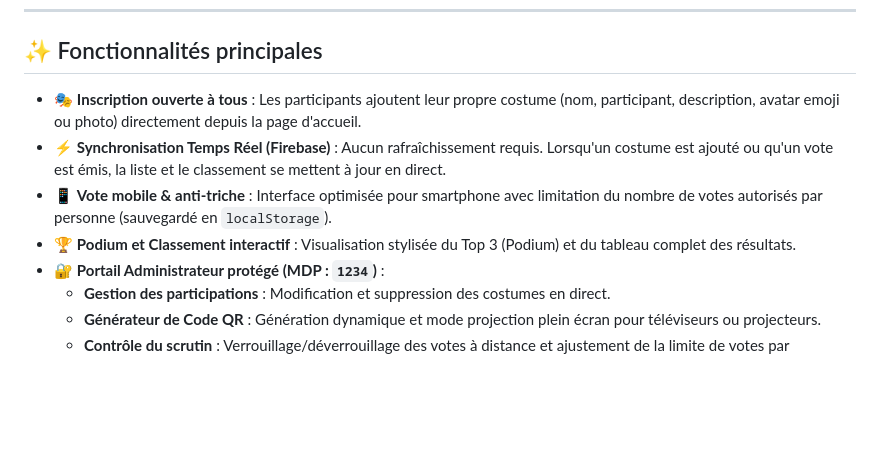
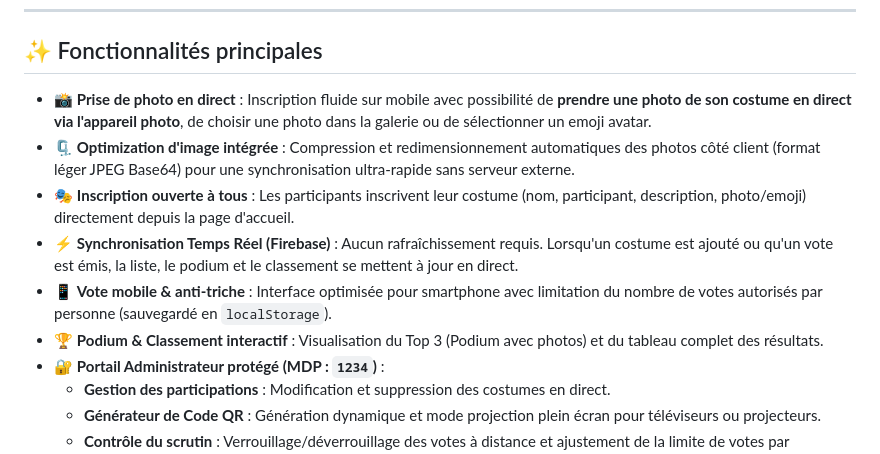
Before and after one commit to peacejujubes/halloween-vote, a Markdown page: README.md, the part around the change. Rendered like a GitHub page; blank space fills up the shorter version.

Commit message:
Revise features in README for better clarity
Updated features section for clarity and consistency.

```diff
--- a/README.md
+++ b/README.md
@@ -8,10 +8,12 @@ Grâce à l'intégration de **Firebase Realtime Database**, tous les costumes in
 
 ## ✨ Fonctionnalités principales
 
-- 🎭 **Inscription ouverte à tous** : Les participants ajoutent leur propre costume (nom, participant, description, avatar emoji ou photo) directement depuis la page d'accueil.
-- ⚡ **Synchronisation Temps Réel (Firebase)** : Aucun rafraîchissement requis. Lorsqu'un costume est ajouté ou qu'un vote est émis, la liste et le classement se mettent à jour en direct.
+- 📸 **Prise de photo en direct** : Inscription fluide sur mobile avec possibilité de **prendre une photo de son costume en direct via l'appareil photo**, de choisir une photo dans la galerie ou de sélectionner un emoji avatar.
+- 🗜️ **Optimization d'image intégrée** : Compression et redimensionnement automatiques des photos côté client (format léger JPEG Base64) pour une synchronisation ultra-rapide sans serveur externe.
+- 🎭 **Inscription ouverte à tous** : Les participants inscrivent leur costume (nom, participant, description, photo/emoji) directement depuis la page d'accueil.
+- ⚡ **Synchronisation Temps Réel (Firebase)** : Aucun rafraîchissement requis. Lorsqu'un costume est ajouté ou qu'un vote est émis, la liste, le podium et le classement se mettent à jour en direct.
 - 📱 **Vote mobile & anti-triche** : Interface optimisée pour smartphone avec limitation du nombre de votes autorisés par personne (sauvegardé en `localStorage`).
-- 🏆 **Podium et Classement interactif** : Visualisation stylisée du Top 3 (Podium) et du tableau complet des résultats.
+- 🏆 **Podium & Classement interactif** : Visualisation du Top 3 (Podium avec photos) et du tableau complet des résultats.
 - 🔐 **Portail Administrateur protégé (MDP : `1234`)** :
   - **Gestion des participations** : Modification et suppression des costumes en direct.
   - **Générateur de Code QR** : Génération dynamique et mode projection plein écran pour téléviseurs ou projecteurs.
```
